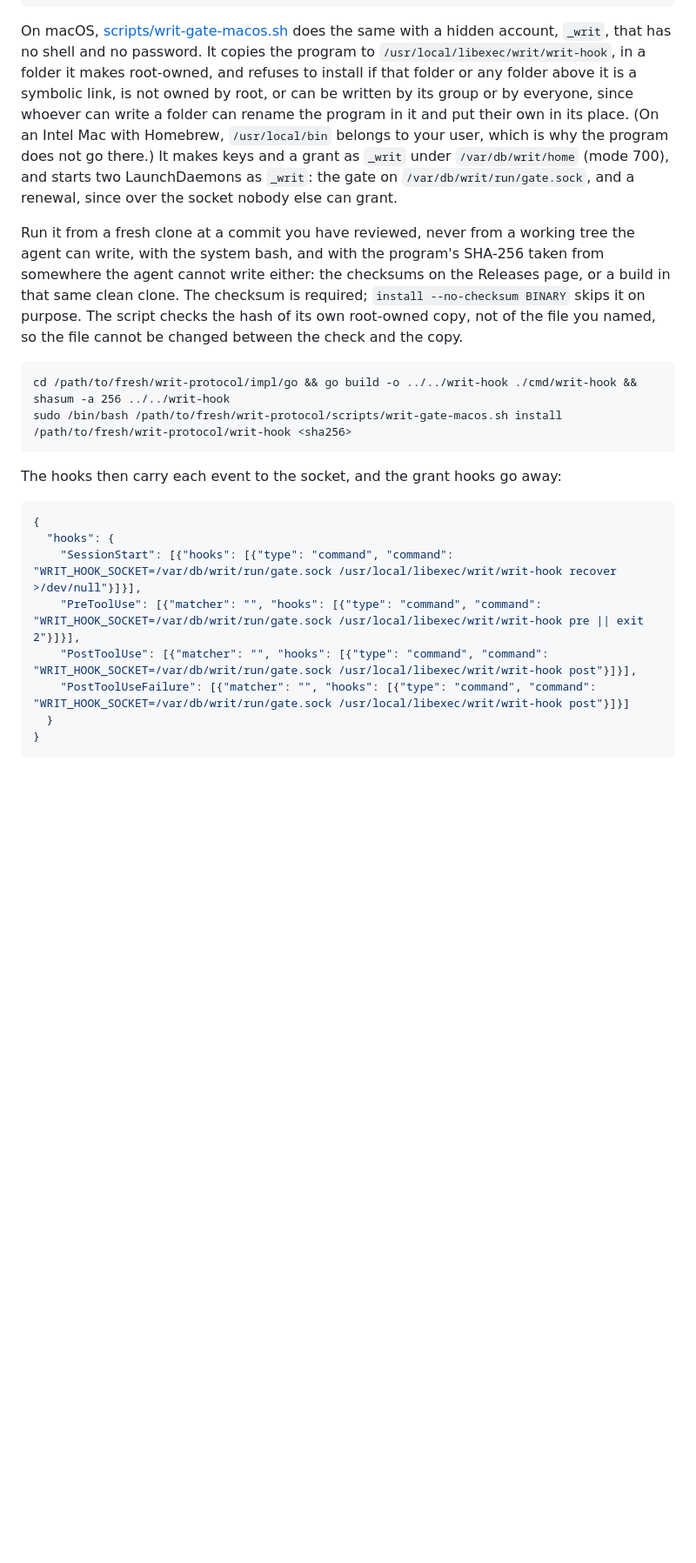
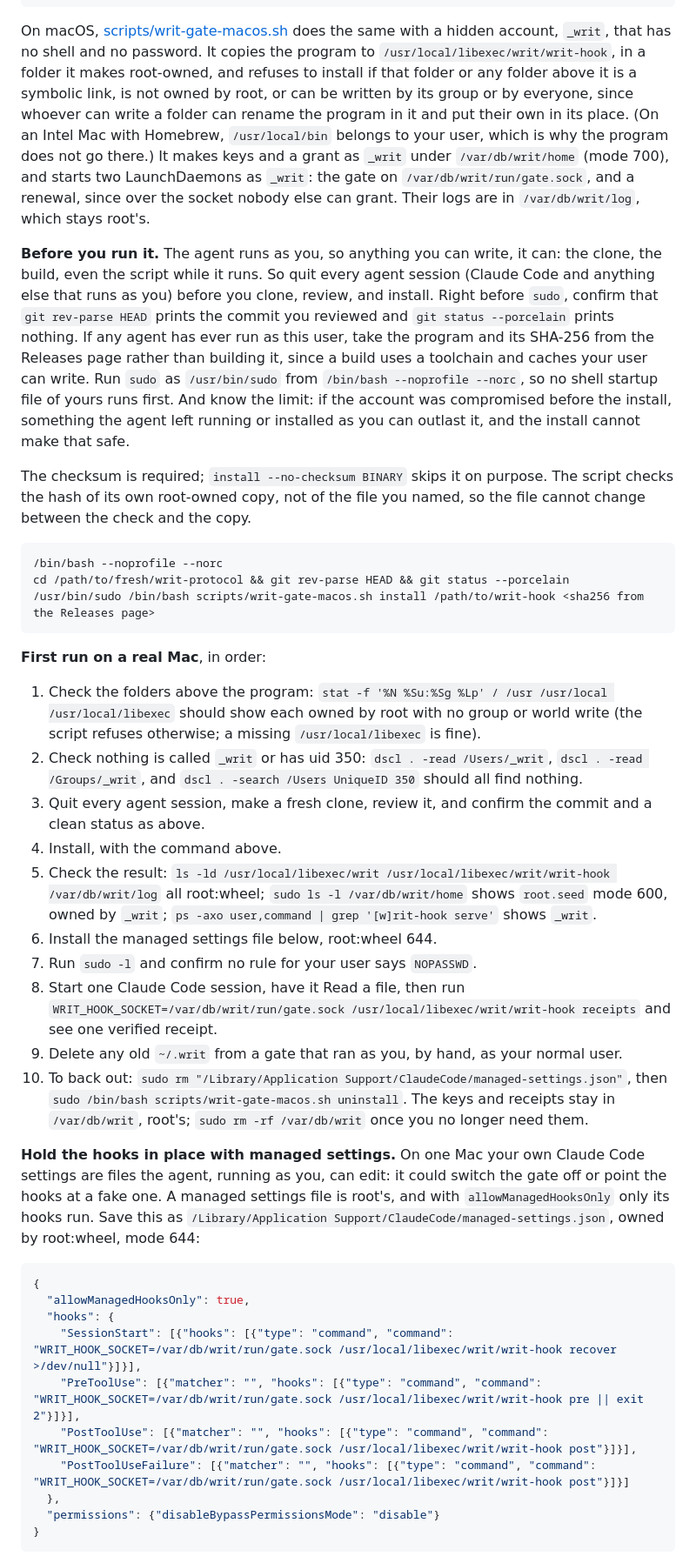
Before and after one commit to pete-builds/writ-protocol, a Markdown page: docs/claude-code.md, the part around one of its changes. Shown at 87% size. Drawn GitHub-style; blank space fills up the shorter version.

````diff
--- a/docs/claude-code.md
+++ b/docs/claude-code.md
@@ -128,25 +128,43 @@ sudo -u writ writ-hook grant -name files -tools Read,Edit,Write -under /home/you
 sudo -u writ writ-hook serve -socket /run/writ/gate.sock               # or as a systemd service with User=writ
 ```
 
-On macOS, [scripts/writ-gate-macos.sh](../scripts/writ-gate-macos.sh) does the same with a hidden account, `_writ`, that has no shell and no password. It copies the program to `/usr/local/libexec/writ/writ-hook`, in a folder it makes root-owned, and refuses to install if that folder or any folder above it is a symbolic link, is not owned by root, or can be written by its group or by everyone, since whoever can write a folder can rename the program in it and put their own in its place. (On an Intel Mac with Homebrew, `/usr/local/bin` belongs to your user, which is why the program does not go there.) It makes keys and a grant as `_writ` under `/var/db/writ/home` (mode 700), and starts two LaunchDaemons as `_writ`: the gate on `/var/db/writ/run/gate.sock`, and a renewal, since over the socket nobody else can grant.
+On macOS, [scripts/writ-gate-macos.sh](../scripts/writ-gate-macos.sh) does the same with a hidden account, `_writ`, that has no shell and no password. It copies the program to `/usr/local/libexec/writ/writ-hook`, in a folder it makes root-owned, and refuses to install if that folder or any folder above it is a symbolic link, is not owned by root, or can be written by its group or by everyone, since whoever can write a folder can rename the program in it and put their own in its place. (On an Intel Mac with Homebrew, `/usr/local/bin` belongs to your user, which is why the program does not go there.) It makes keys and a grant as `_writ` under `/var/db/writ/home` (mode 700), and starts two LaunchDaemons as `_writ`: the gate on `/var/db/writ/run/gate.sock`, and a renewal, since over the socket nobody else can grant. Their logs are in `/var/db/writ/log`, which stays root's.
 
-Run it from a fresh clone at a commit you have reviewed, never from a working tree the agent can write, with the system bash, and with the program's SHA-256 taken from somewhere the agent cannot write either: the checksums on the Releases page, or a build in that same clean clone. The checksum is required; `install --no-checksum BINARY` skips it on purpose. The script checks the hash of its own root-owned copy, not of the file you named, so the file cannot be changed between the check and the copy.
+**Before you run it.** The agent runs as you, so anything you can write, it can: the clone, the build, even the script while it runs. So quit every agent session (Claude Code and anything else that runs as you) before you clone, review, and install. Right before `sudo`, confirm that `git rev-parse HEAD` prints the commit you reviewed and `git status --porcelain` prints nothing. If any agent has ever run as this user, take the program and its SHA-256 from the Releases page rather than building it, since a build uses a toolchain and caches your user can write. Run `sudo` as `/usr/bin/sudo` from `/bin/bash --noprofile --norc`, so no shell startup file of yours runs first. And know the limit: if the account was compromised before the install, something the agent left running or installed as you can outlast it, and the install cannot make that safe.
+
+The checksum is required; `install --no-checksum BINARY` skips it on purpose. The script checks the hash of its own root-owned copy, not of the file you named, so the file cannot change between the check and the copy.
 
 ```
-cd /path/to/fresh/writ-protocol/impl/go && go build -o ../../writ-hook ./cmd/writ-hook && shasum -a 256 ../../writ-hook
-sudo /bin/bash /path/to/fresh/writ-protocol/scripts/writ-gate-macos.sh install /path/to/fresh/writ-protocol/writ-hook <sha256>
+/bin/bash --noprofile --norc
+cd /path/to/fresh/writ-protocol && git rev-parse HEAD && git status --porcelain
+/usr/bin/sudo /bin/bash scripts/writ-gate-macos.sh install /path/to/writ-hook <sha256 from the Releases page>
 ```
 
-The hooks then carry each event to the socket, and the grant hooks go away:
+**First run on a real Mac**, in order:
+
+1. Check the folders above the program: `stat -f '%N %Su:%Sg %Lp' / /usr /usr/local /usr/local/libexec` should show each owned by root with no group or world write (the script refuses otherwise; a missing `/usr/local/libexec` is fine).
+2. Check nothing is called `_writ` or has uid 350: `dscl . -read /Users/_writ`, `dscl . -read /Groups/_writ`, and `dscl . -search /Users UniqueID 350` should all find nothing.
+3. Quit every agent session, make a fresh clone, review it, and confirm the commit and a clean status as above.
+4. Install, with the command above.
+5. Check the result: `ls -ld /usr/local/libexec/writ /usr/local/libexec/writ/writ-hook /var/db/writ/log` all root:wheel; `sudo ls -l /var/db/writ/home` shows `root.seed` mode 600, owned by `_writ`; `ps -axo user,command | grep '[w]rit-hook serve'` shows `_writ`.
+6. Install the managed settings file below, root:wheel 644.
+7. Run `sudo -l` and confirm no rule for your user says `NOPASSWD`.
+8. Start one Claude Code session, have it Read a file, then run `WRIT_HOOK_SOCKET=/var/db/writ/run/gate.sock /usr/local/libexec/writ/writ-hook receipts` and see one verified receipt.
+9. Delete any old `~/.writ` from a gate that ran as you, by hand, as your normal user.
+10. To back out: `sudo rm "/Library/Application Support/ClaudeCode/managed-settings.json"`, then `sudo /bin/bash scripts/writ-gate-macos.sh uninstall`. The keys and receipts stay in `/var/db/writ`, root's; `sudo rm -rf /var/db/writ` once you no longer need them.
+
+**Hold the hooks in place with managed settings.** On one Mac your own Claude Code settings are files the agent, running as you, can edit: it could switch the gate off or point the hooks at a fake one. A managed settings file is root's, and with `allowManagedHooksOnly` only its hooks run. Save this as `/Library/Application Support/ClaudeCode/managed-settings.json`, owned by root:wheel, mode 644:
 
 ```json
 {
+  "allowManagedHooksOnly": true,
   "hooks": {
     "SessionStart": [{"hooks": [{"type": "command", "command": "WRIT_HOOK_SOCKET=/var/db/writ/run/gate.sock /usr/local/libexec/writ/writ-hook recover >/dev/null"}]}],
     "PreToolUse": [{"matcher": "", "hooks": [{"type": "command", "command": "WRIT_HOOK_SOCKET=/var/db/writ/run/gate.sock /usr/local/libexec/writ/writ-hook pre || exit 2"}]}],
     "PostToolUse": [{"matcher": "", "hooks": [{"type": "command", "command": "WRIT_HOOK_SOCKET=/var/db/writ/run/gate.sock /usr/local/libexec/writ/writ-hook post"}]}],
     "PostToolUseFailure": [{"matcher": "", "hooks": [{"type": "command", "command": "WRIT_HOOK_SOCKET=/var/db/writ/run/gate.sock /usr/local/libexec/writ/writ-hook post"}]}]
-  }
+  },
+  "permissions": {"disableBypassPermissionsMode": "disable"}
 }
 ```
 
````
Also changed, not shown: other parts of docs/claude-code.md (+15 -7 lines), docs/enterprise.md (+1 -1 lines).
